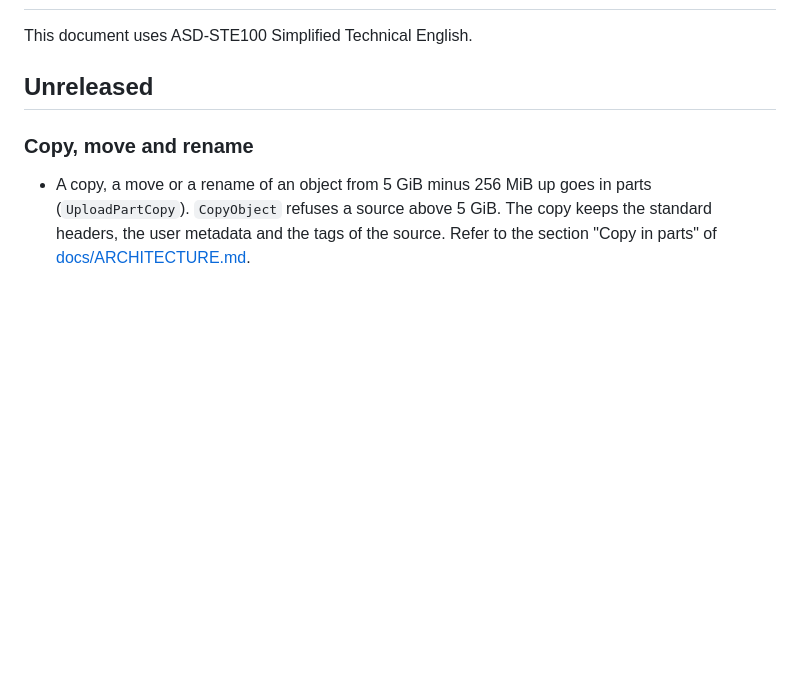
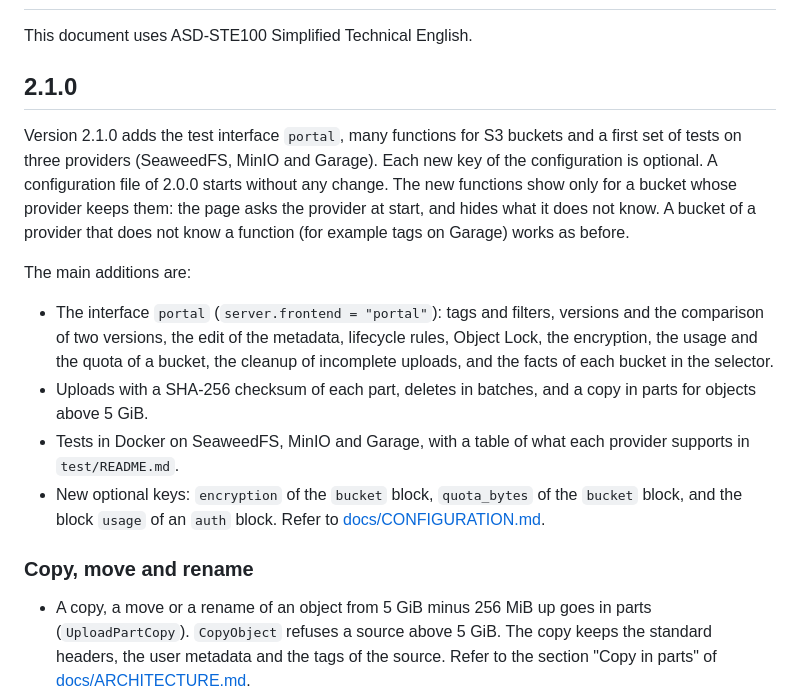
Before and after one commit to SCcagg5/S3-Browser, a Markdown page: CHANGELOG.md, the part around the change. Drawn GitHub-style; blank space fills up the shorter version.

Commit message:
Docs: release 2.1.0, the interface portal, the S3 functions of the buckets and the tests on three providers

```diff
--- a/CHANGELOG.md
+++ b/CHANGELOG.md
@@ -2,7 +2,24 @@
 
 This document uses ASD-STE100 Simplified Technical English.
 
-## Unreleased
+## 2.1.0
+
+Version 2.1.0 adds the test interface `portal`, many functions for S3 buckets and a first set of tests on three
+providers (SeaweedFS, MinIO and Garage). Each new key of the configuration is optional. A configuration file of 2.0.0
+starts without any change. The new functions show only for a bucket whose provider keeps them: the page asks the
+provider at start, and hides what it does not know. A bucket of a provider that does not know a function (for example
+tags on Garage) works as before.
+
+The main additions are:
+
+- The interface `portal` (`server.frontend = "portal"`): tags and filters, versions and the comparison of two versions,
+  the edit of the metadata, lifecycle rules, Object Lock, the encryption, the usage and the quota of a bucket, the
+  cleanup of incomplete uploads, and the facts of each bucket in the selector.
+- Uploads with a SHA-256 checksum of each part, deletes in batches, and a copy in parts for objects above 5 GiB.
+- Tests in Docker on SeaweedFS, MinIO and Garage, with a table of what each provider supports in `test/README.md`.
+- New optional keys: `encryption` of the `bucket` block, `quota_bytes` of the `bucket` block, and the block `usage` of an
+  `auth` block. Refer to [docs/CONFIGURATION.md](docs/CONFIGURATION.md).
+
 
 ### Copy, move and rename
 
```
